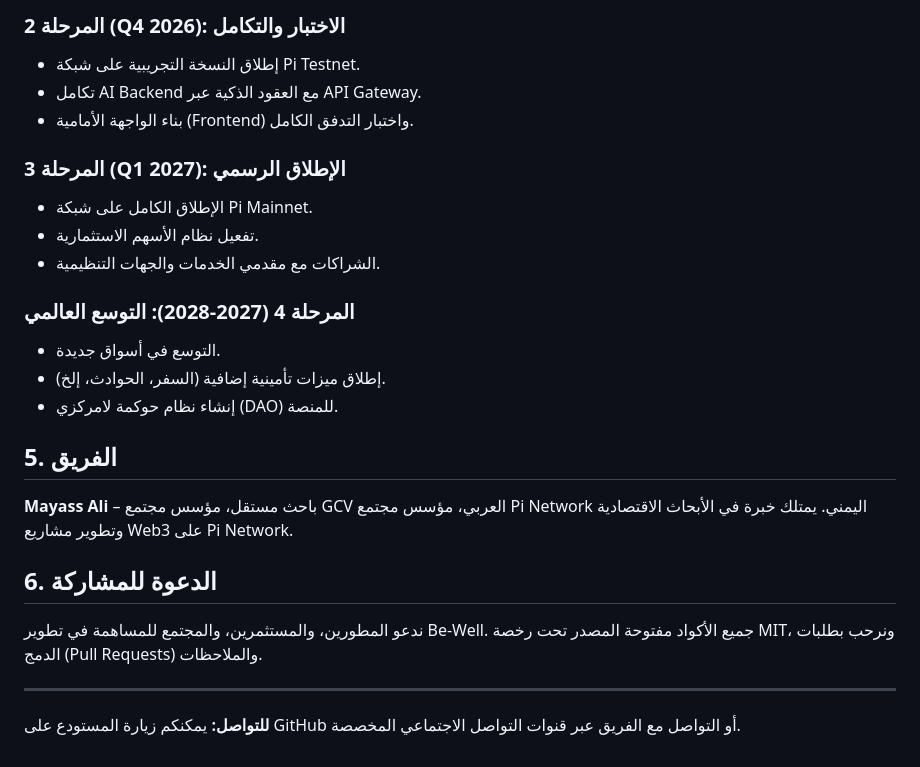
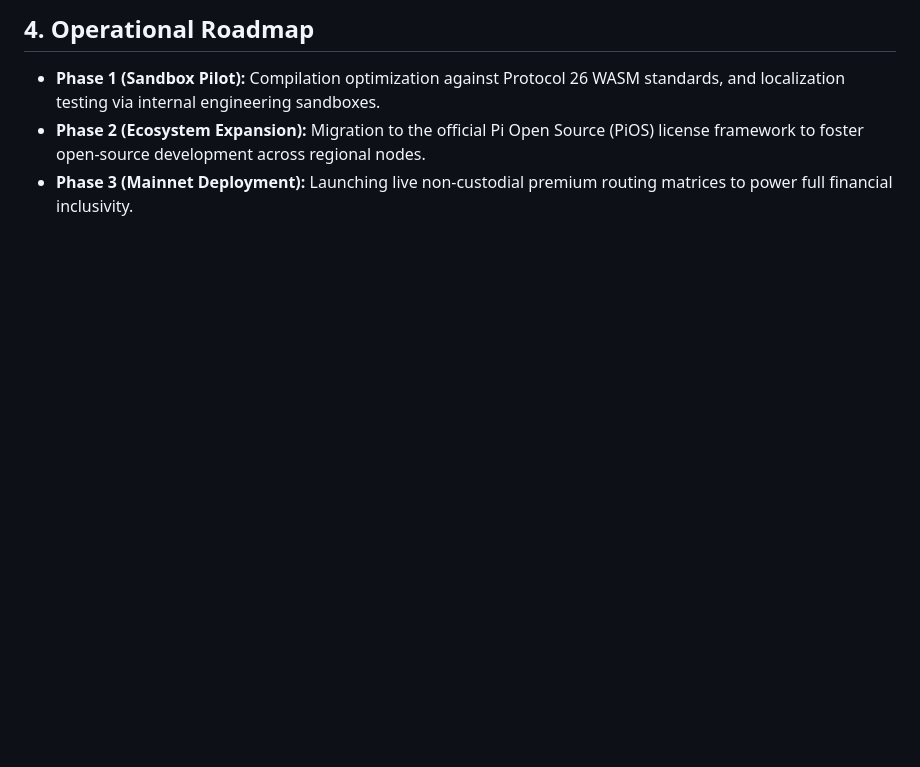
Before and after one commit to mibo01699/Be-well, a Markdown page: docs/WHITEPAPER.md, the part around one of its changes. Drawn GitHub-style; blank space fills up the shorter version.

```diff
--- a/docs/WHITEPAPER.md
+++ b/docs/WHITEPAPER.md
@@ -59,26 +50,4 @@
-### المرحلة 2 (Q4 2026): الاختبار والتكامل
-- إطلاق النسخة التجريبية على شبكة Pi Testnet.
-- تكامل AI Backend مع العقود الذكية عبر API Gateway.
-- بناء الواجهة الأمامية (Frontend) واختبار التدفق الكامل.
-
-### المرحلة 3 (Q1 2027): الإطلاق الرسمي
-- الإطلاق الكامل على شبكة Pi Mainnet.
-- تفعيل نظام الأسهم الاستثمارية.
-- الشراكات مع مقدمي الخدمات والجهات التنظيمية.
-
-### المرحلة 4 (2027-2028): التوسع العالمي
-- التوسع في أسواق جديدة.
-- إطلاق ميزات تأمينية إضافية (السفر، الحوادث، إلخ).
-- إنشاء نظام حوكمة لامركزي (DAO) للمنصة.
-
-## 5. الفريق
-
-**Mayass Ali** – باحث مستقل، مؤسس مجتمع GCV العربي، مؤسس مجتمع Pi Network اليمني. يمتلك خبرة في الأبحاث الاقتصادية وتطوير مشاريع Web3 على Pi Network.
-
-## 6. الدعوة للمشاركة
-
-ندعو المطورين، والمستثمرين، والمجتمع للمساهمة في تطوير Be-Well. جميع الأكواد مفتوحة المصدر تحت رخصة MIT، ونرحب بطلبات الدمج (Pull Requests) والملاحظات.
-
----
-
-**للتواصل:** يمكنكم زيارة المستودع على GitHub أو التواصل مع الفريق عبر قنوات التواصل الاجتماعي المخصصة.
+## 4. Operational Roadmap
+*   **Phase 1 (Sandbox Pilot):** Compilation optimization against Protocol 26 WASM standards, and localization testing via internal engineering sandboxes.
+*   **Phase 2 (Ecosystem Expansion):** Migration to the official Pi Open Source (PiOS) license framework to foster open-source development across regional nodes.
+*   **Phase 3 (Mainnet Deployment):** Launching live non-custodial premium routing matrices to power full financial inclusivity.
```
Also changed, not shown: other parts of docs/WHITEPAPER.md (+36 -45 lines).
